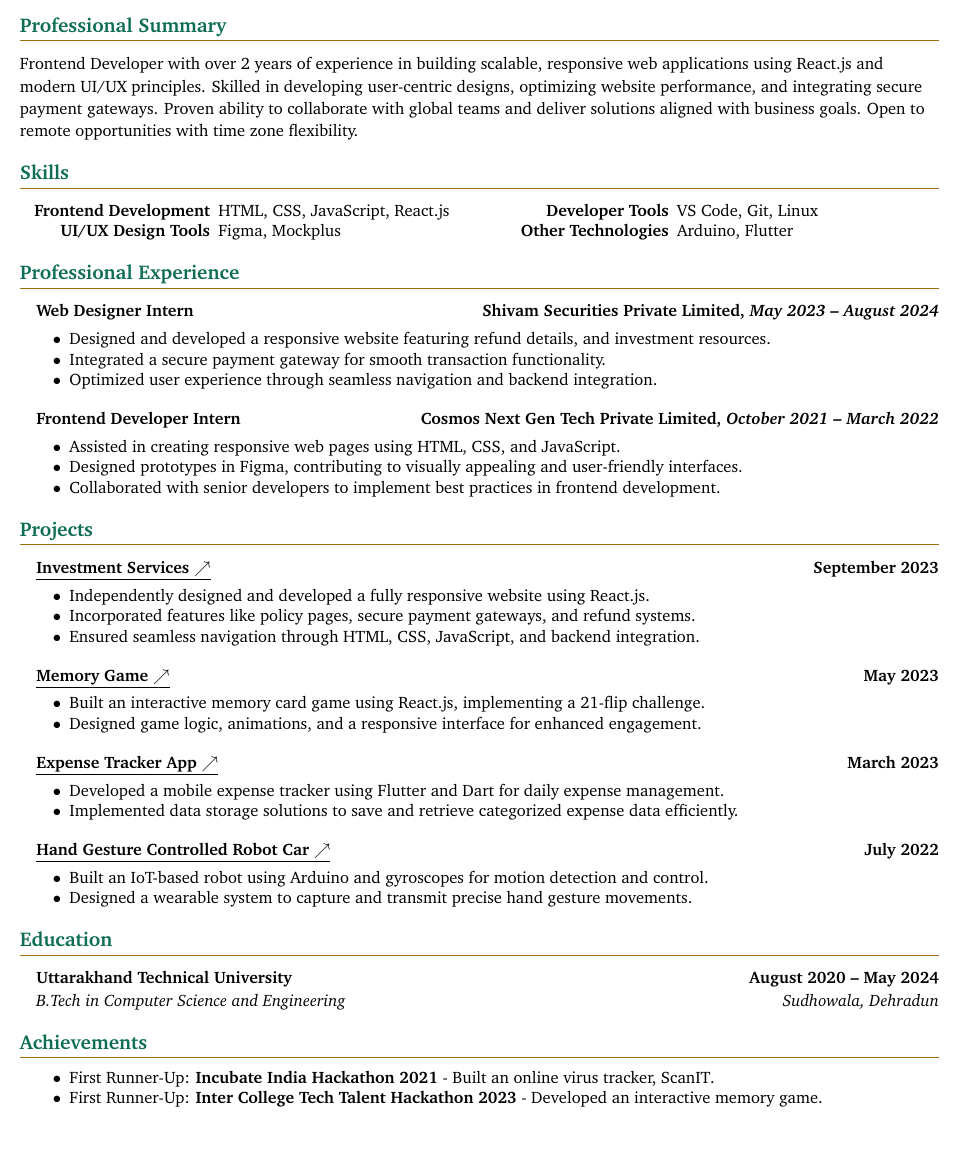
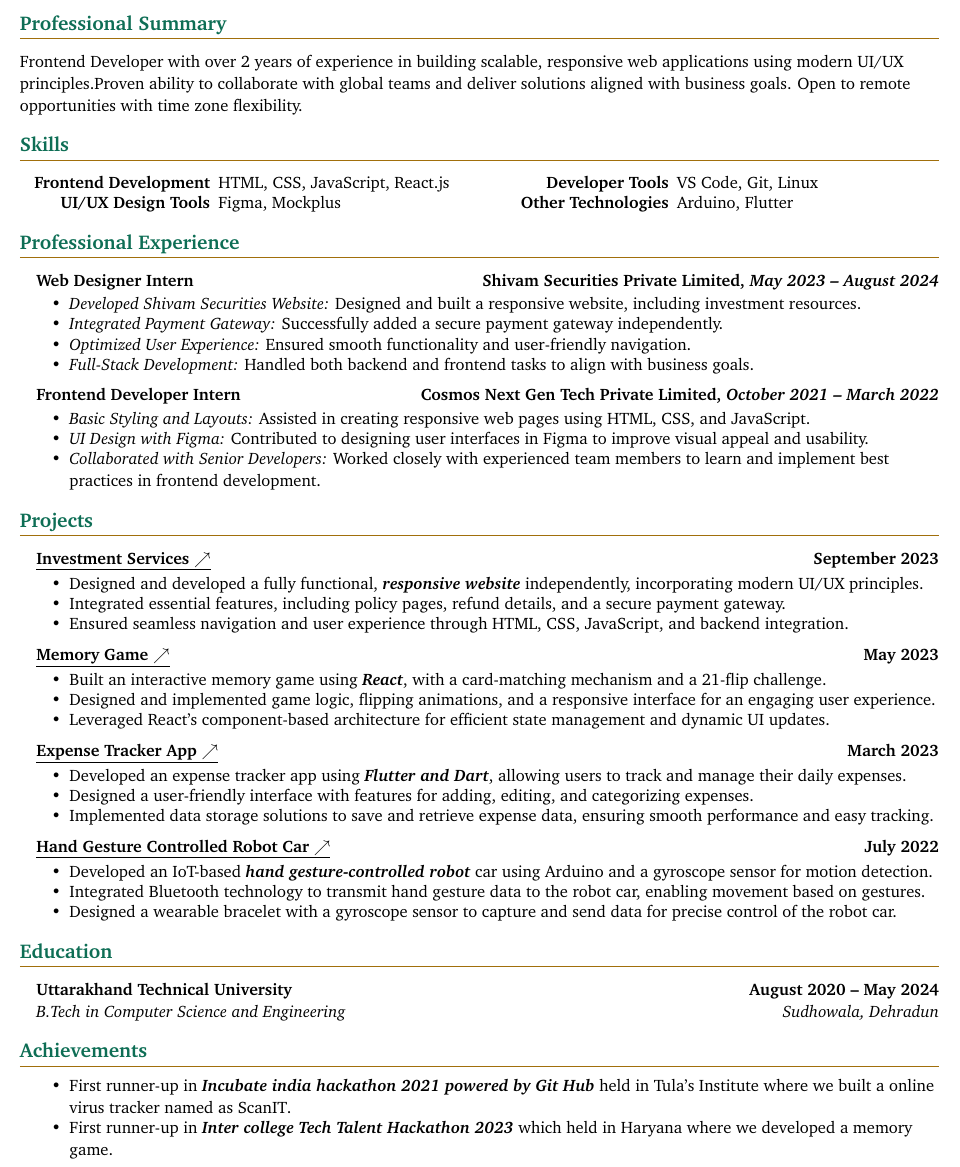
Before and after one commit to surajkr97/Resume-using-LaTeX, a LaTeX document (main.tex): part of the page, cut so that both start at the same text, the shorter picture padded with empty space. Compiled offline with pdfLaTeX.

Commit message:
modified:   main.tex

```diff
--- a/main.tex
+++ b/main.tex
@@ -43,7 +43,7 @@
 \renewcommand{\footrulewidth}{0pt}
 \urlstyle{same}
 
-\linespread{1.13} % Adjust line spacing slightly
+\linespread{1.1} % Adjust line spacing slightly
 
 % Adjust Margins
 \addtolength{\oddsidemargin}{-0.7in}
@@ -142,8 +142,7 @@
   \item[] \underline{#1}\vspace{4pt}
 }
 
-% Change bullets to default bullet points
-\renewcommand\labelitemi{$\bullet$}
+
 
 %% END_FILE: mteck.sty
 %%%%%%%%%%%%%%%%%%%%%%
@@ -175,7 +174,7 @@
   % Professional Summary %
   %-------------------%
   \section{Professional Summary}
-  Frontend Developer with over 2 years of experience in building scalable, responsive web applications using React.js and modern UI/UX principles. Skilled in developing user-centric designs, optimizing website performance, and integrating secure payment gateways. Proven ability to collaborate with global teams and deliver solutions aligned with business goals. Open to remote opportunities with time zone flexibility.
+  Frontend Developer with over 2 years of experience in building scalable, responsive web applications using modern UI/UX principles.Proven ability to collaborate with global teams and deliver solutions aligned with business goals. Open to remote opportunities with time zone flexibility.
 
   %--------%
   % Skills %
@@ -198,18 +197,19 @@
 
   \section{Professional Experience}
 
-  \headingBf{Web Designer Intern}{Shivam Securities Private Limited, \textit{May 2023 -- August 2024}}
+  \headingBf{Web Designer Intern}{Shivam Securities Private Limited, \textit{May 2023 -- August 2024}}  \vspace{3pt}
   \begin{resume_list}
-    \item Designed and developed a responsive website featuring refund details, and investment resources.
-    \item Integrated a secure payment gateway for smooth transaction functionality.
-    \item Optimized user experience through seamless navigation and backend integration.
+    \item \textit{Developed Shivam Securities Website:} Designed and built a responsive website, including investment resources.
+    \item \textit{Integrated Payment Gateway:} Successfully added a secure payment gateway independently.
+    \item \textit{Optimized User Experience:} Ensured smooth functionality and user-friendly navigation.
+    \item \textit{Full-Stack Development:} Handled both backend and frontend tasks to align with business goals.
   \end{resume_list}
 
-  \headingBf{Frontend Developer Intern}{Cosmos Next Gen Tech Private Limited, \textit{October 2021 -- March 2022}}
+  \headingBf{Frontend Developer Intern}{Cosmos Next Gen Tech Private Limited, \textit{October 2021 -- March 2022}}  \vspace{3pt}
   \begin{resume_list}
-    \item Assisted in creating responsive web pages using HTML, CSS, and JavaScript.
-    \item Designed prototypes in Figma, contributing to visually appealing and user-friendly interfaces.
-    \item Collaborated with senior developers to implement best practices in frontend development.
+    \item \textit{Basic Styling and Layouts:} Assisted in creating responsive web pages using HTML, CSS, and JavaScript.
+    \item \textit{UI Design with Figma:} Contributed to designing user interfaces in Figma to improve visual appeal and usability.
+    \item \textit{Collaborated with Senior Developers:} Worked closely with experienced team members to learn and implement best practices in frontend development.
   \end{resume_list}
 
   %------------%
@@ -218,29 +218,32 @@
 
   \section{Projects}
 
-    \headingBf {\underline{\href{https://shivamsecurities.com/}{Investment Services \(\nearrow\)}}}{September 2023}
+    \headingBf {\underline{\href{https://shivamsecurities.com/}{Investment Services \(\nearrow\)}}}{September 2023}  \vspace{4pt}
     \begin{resume_list}
-    \item Independently designed and developed a fully responsive website using React.js.
-    \item Incorporated features like policy pages, secure payment gateways, and refund systems.
-    \item Ensured seamless navigation through HTML, CSS, JavaScript, and backend integration.
+    \item Designed and developed a fully functional, \textit{\textbf{responsive website}} independently, incorporating modern UI/UX principles.
+    \item Integrated essential features, including policy pages, refund details, and a secure payment gateway.
+    \item Ensured seamless navigation and user experience through HTML, CSS, JavaScript, and backend integration.
     \end{resume_list}
 
-    \headingBf {\underline{\href{https://github.com/surajkr97/MemoryGame/tree/master/matchthecards}{Memory Game \(\nearrow\)}}}{May 2023}
+    \headingBf {\underline{\href{https://github.com/surajkr97/MemoryGame/tree/master/matchthecards}{Memory Game \(\nearrow\)}}}{May 2023}  \vspace{4pt}
     \begin{resume_list}
-    \item Built an interactive memory card game using React.js, implementing a 21-flip challenge.
-    \item Designed game logic, animations, and a responsive interface for enhanced engagement.
+    \item Built an interactive memory game using \textit{\textbf{React}}, with a card-matching mechanism and a 21-flip challenge.
+    \item Designed and implemented game logic, flipping animations, and a responsive interface for an engaging user experience.
+    \item Leveraged React’s component-based architecture for efficient state management and dynamic UI updates.
     \end{resume_list}
 
-    \headingBf {\underline{\href{https://github.com/surajkr97/Expense-Tracker-App}{Expense Tracker App \(\nearrow\)}}}{March 2023}
+    \headingBf {\underline{\href{https://github.com/surajkr97/Expense-Tracker-App}{Expense Tracker App \(\nearrow\)}}}{March 2023}  \vspace{4pt}
     \begin{resume_list}
-    \item Developed a mobile expense tracker using Flutter and Dart for daily expense management.
-    \item Implemented data storage solutions to save and retrieve categorized expense data efficiently.
+    \item Developed an expense tracker app using \textit{\textbf{Flutter and Dart}}, allowing users to track and manage their daily expenses.
+    \item Designed a user-friendly interface with features for adding, editing, and categorizing expenses.
+    \item Implemented data storage solutions to save and retrieve expense data, ensuring smooth performance and easy tracking.
   \end{resume_list}
 
-    \headingBf {\underline{\href{https://surajkr97.hashnode.dev/exploring-the-world-of-iot-from-robo-cars-to-robo-warrior?source=more_articles_bottom_blogs}{Hand Gesture Controlled Robot Car \(\nearrow\)}}}{July 2022}
+    \headingBf {\underline{\href{https://surajkr97.hashnode.dev/exploring-the-world-of-iot-from-robo-cars-to-robo-warrior?source=more_articles_bottom_blogs}{Hand Gesture Controlled Robot Car \(\nearrow\)}}}{July 2022}  \vspace{4pt}
     \begin{resume_list}
-    \item Built an IoT-based robot using Arduino and gyroscopes for motion detection and control.
-    \item Designed a wearable system to capture and transmit precise hand gesture movements.
+    \item Developed an IoT-based \textit{\textbf{hand gesture-controlled robot}} car using Arduino and a gyroscope sensor for motion detection.
+    \item Integrated Bluetooth technology to transmit hand gesture data to the robot car, enabling movement based on gestures.
+    \item Designed a wearable bracelet with a gyroscope sensor to capture and send data for precise control of the robot car.
   \end{resume_list}
 
   %-----------%
@@ -260,8 +263,8 @@
 
   \begin{resume_list}
   \vspace{5pt}
-    \item First Runner-Up: \textbf{Incubate India Hackathon 2021} - Built an online virus tracker, ScanIT.
-    \item First Runner-Up: \textbf{Inter College Tech Talent Hackathon 2023} - Developed an interactive memory game.
+    \item First runner-up in \textbf{\textit{Incubate india hackathon 2021 powered by Git Hub}} held in Tula’s Institute where we built a online virus tracker named as ScanIT.
+    \item First runner-up in \textbf{\textit{Inter college Tech Talent Hackathon 2023}} which held in Haryana where we developed a memory game.
   \end{resume_list}
 
 \end{document}
```
